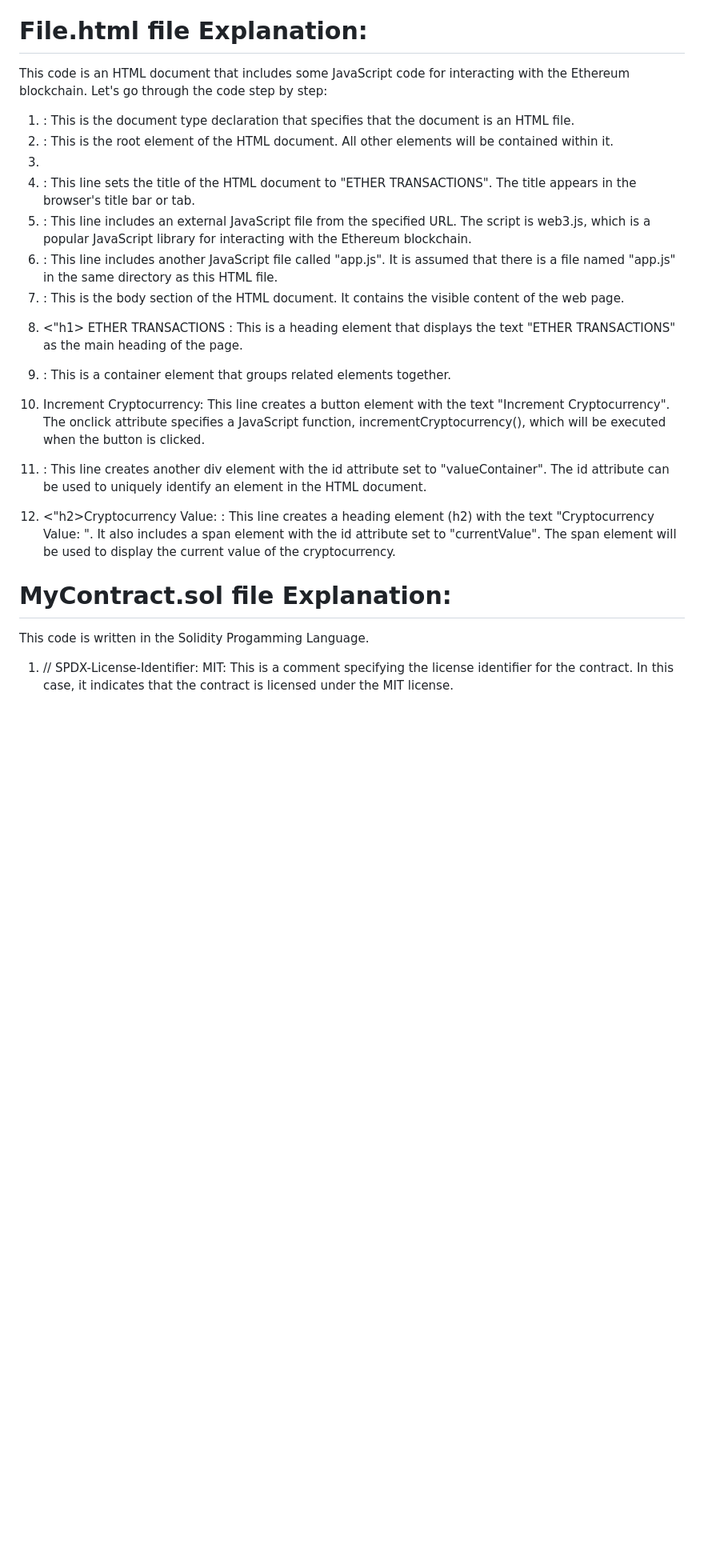
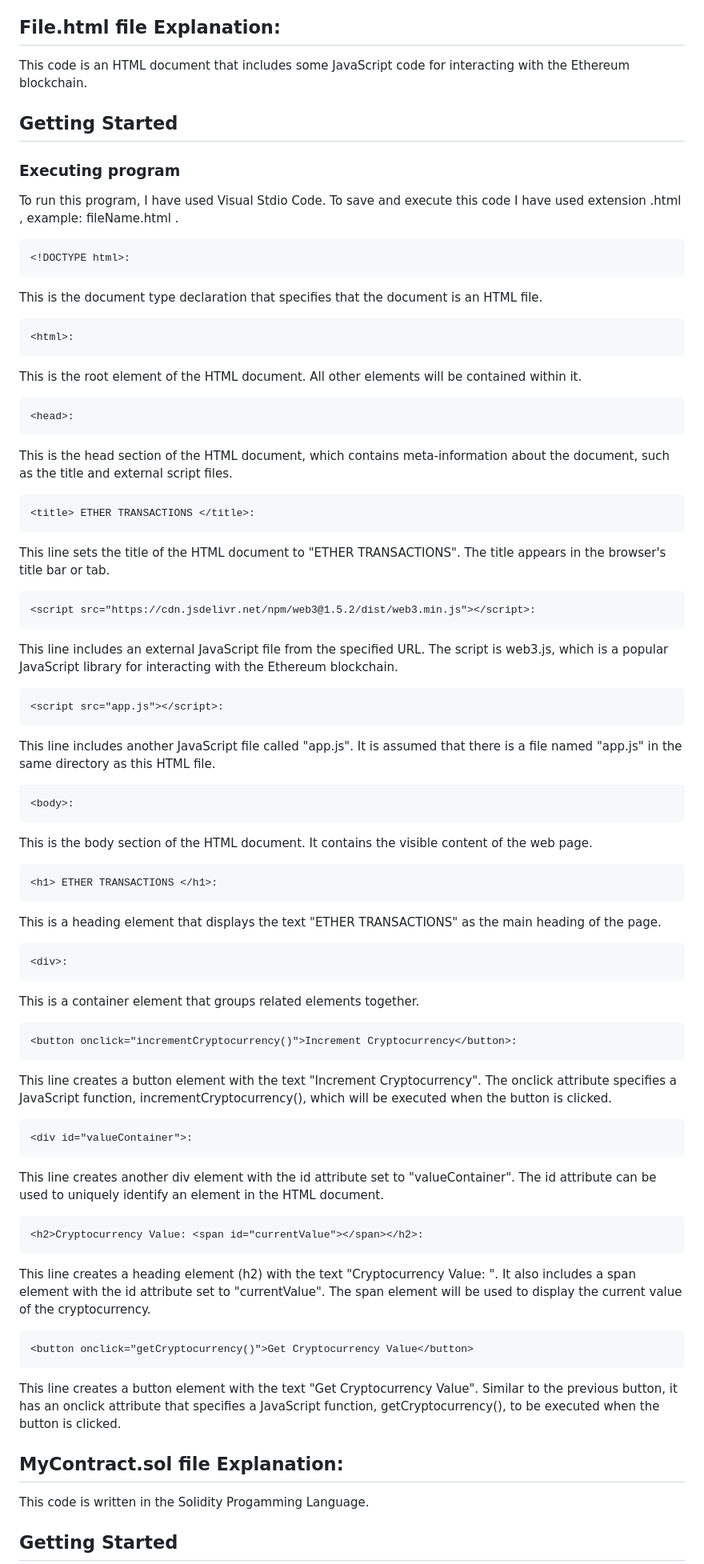
Before and after one commit to khushisnha/ETH_AVAX_PROOF-Intermediate_EVM_Course, a Markdown page: MODULE-2_FINAL PROJECT/README.md, the part around the change printed below. Shown: that part at 80% size. GitHub-like rendering; blank space fills up the shorter version.

````diff
--- a/MODULE-2_FINAL PROJECT/README.md
+++ b/MODULE-2_FINAL PROJECT/README.md
@@ -40,36 +75,96 @@ This code defines a function incrementCryptocurrency on the window object. This
 This code defines a function getCryptocurrency on the window object. This function is also asynchronous and calls the getCryptocurrency method of the smart contract using the call method. The call method is used for reading data from the contract and does not require a transaction. The return value is stored in the value variable and then displayed in an HTML element with the ID 'currentValue'.
 
-# File.html file Explanation:
+## File.html file Explanation:
 
-This code is an HTML document that includes some JavaScript code for interacting with the Ethereum blockchain. Let's go through the code step by step:
+This code is an HTML document that includes some JavaScript code for interacting with the Ethereum blockchain.
 
-1. <!DOCTYPE html>: This is the document type declaration that specifies that the document is an HTML file.
+## Getting Started
 
-2. <html>: This is the root element of the HTML document. All other elements will be contained within it.
+### Executing program
 
-3. <head>: This is the head section of the HTML document, which contains meta-information about the document, such as the title and external script files.
+To run this program, I have used Visual Stdio Code. To save and execute this code I have used extension .html , example: fileName.html .
 
-4. <title> ETHER TRANSACTIONS </title>: This line sets the title of the HTML document to "ETHER TRANSACTIONS". The title appears in the browser's title bar or tab.
+```html
+<!DOCTYPE html>:
+```
 
-5. <script src="https://cdn.jsdelivr.net/npm/web3@1.5.2/dist/web3.min.js"></script>: This line includes an external JavaScript file from the specified URL. The script is web3.js, which is a popular JavaScript library for interacting with the Ethereum blockchain.
+This is the document type declaration that specifies that the document is an HTML file.
 
-6. <script src="app.js"></script>: This line includes another JavaScript file called "app.js". It is assumed that there is a file named "app.js" in the same directory as this HTML file.
+```html
+<html>:
+```
 
-7. <body>: This is the body section of the HTML document. It contains the visible content of the web page.
+This is the root element of the HTML document. All other elements will be contained within it.
 
-8. <"h1> ETHER TRANSACTIONS </h1>: This is a heading element that displays the text "ETHER TRANSACTIONS" as the main heading of the page.
+```html
+<head>:
+```
 
-9. <div>: This is a container element that groups related elements together.
+This is the head section of the HTML document, which contains meta-information about the document, such as the title and external script files.
 
-10. <button onclick="incrementCryptocurrency()">Increment Cryptocurrency</button>: This line creates a button element with the text "Increment Cryptocurrency". The onclick attribute specifies a JavaScript function, incrementCryptocurrency(), which will be executed when the button is clicked.
+```html
+<title> ETHER TRANSACTIONS </title>:
+```
 
-11. <div id="valueContainer">: This line creates another div element with the id attribute set to "valueContainer". The id attribute can be used to uniquely identify an element in the HTML document.
+This line sets the title of the HTML document to "ETHER TRANSACTIONS". The title appears in the browser's title bar or tab.
 
-12. <"h2>Cryptocurrency Value: <span id="currentValue"></span></h2>: This line creates a heading element (h2) with the text "Cryptocurrency Value: ". It also includes a span element with the id attribute set to "currentValue". The span element will be used to display the current value of the cryptocurrency.
+```html
+<script src="https://cdn.jsdelivr.net/npm/web3@1.5.2/dist/web3.min.js"></script>:
+```
 
-# MyContract.sol file Explanation:
+This line includes an external JavaScript file from the specified URL. The script is web3.js, which is a popular JavaScript library for interacting with the Ethereum blockchain.
+
+```html
+<script src="app.js"></script>:
+```
+
+This line includes another JavaScript file called "app.js". It is assumed that there is a file named "app.js" in the same directory as this HTML file.
+
+```html
+<body>:
+```
+
+This is the body section of the HTML document. It contains the visible content of the web page.
+
+```html
+<h1> ETHER TRANSACTIONS </h1>:
+```
+
+This is a heading element that displays the text "ETHER TRANSACTIONS" as the main heading of the page.
+
+```html
+<div>:
+```
+
+This is a container element that groups related elements together.
+
+```html
+<button onclick="incrementCryptocurrency()">Increment Cryptocurrency</button>:
+```
+
+This line creates a button element with the text "Increment Cryptocurrency". The onclick attribute specifies a JavaScript function, incrementCryptocurrency(), which will be executed when the button is clicked.
+
+```html
+<div id="valueContainer">:
+```
+
+This line creates another div element with the id attribute set to "valueContainer". The id attribute can be used to uniquely identify an element in the HTML document.
+
+```html
+<h2>Cryptocurrency Value: <span id="currentValue"></span></h2>:
+```
+
+This line creates a heading element (h2) with the text "Cryptocurrency Value: ". It also includes a span element with the id attribute set to "currentValue". The span element will be used to display the current value of the cryptocurrency.
+
+```html
+<button onclick="getCryptocurrency()">Get Cryptocurrency Value</button>
+```
+
+This line creates a button element with the text "Get Cryptocurrency Value". Similar to the previous button, it has an onclick attribute that specifies a JavaScript function, getCryptocurrency(), to be executed when the button is clicked.
+
+## MyContract.sol file Explanation:
 
 This code is written in the Solidity Progamming Language.
 
-1. // SPDX-License-Identifier: MIT: This is a comment specifying the license identifier for the contract. In this case, it indicates that the contract is licensed under the MIT license.
+## Getting Started
 
````
Also changed, not shown: other parts of MODULE-2_FINAL PROJECT/README.md (+91 -19 lines).
